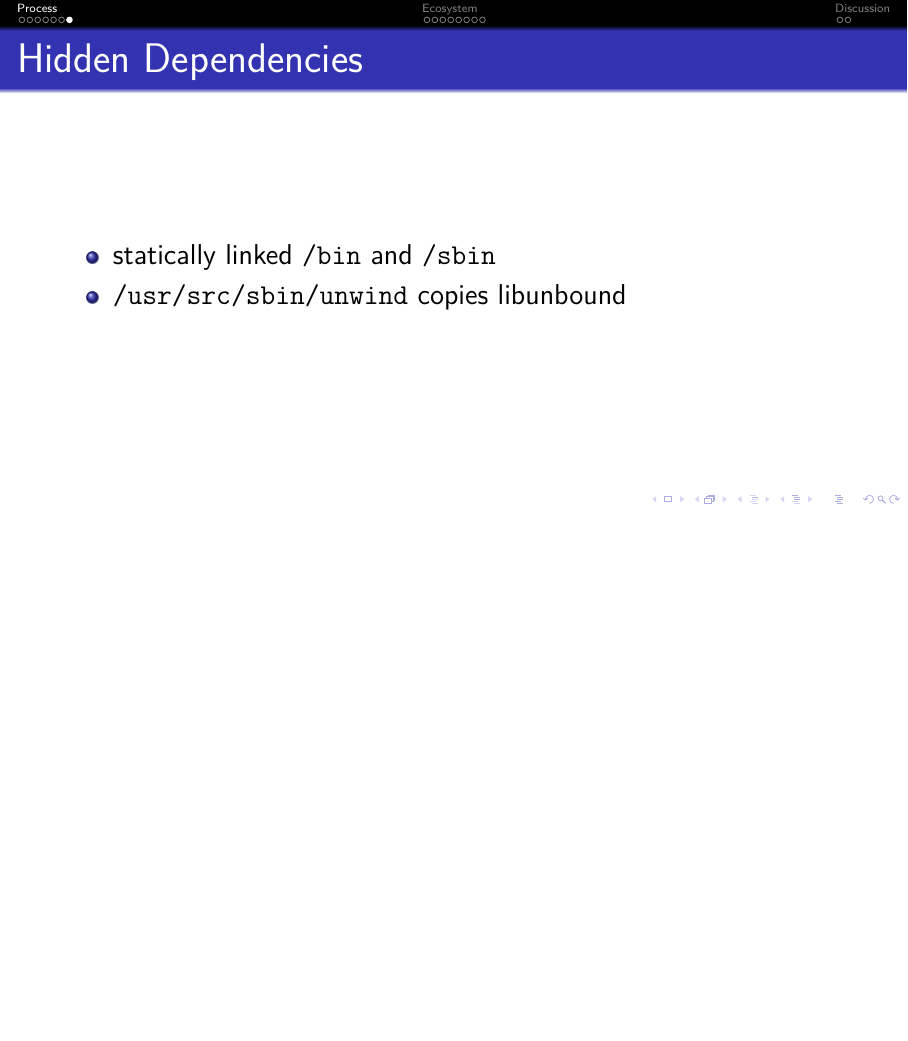
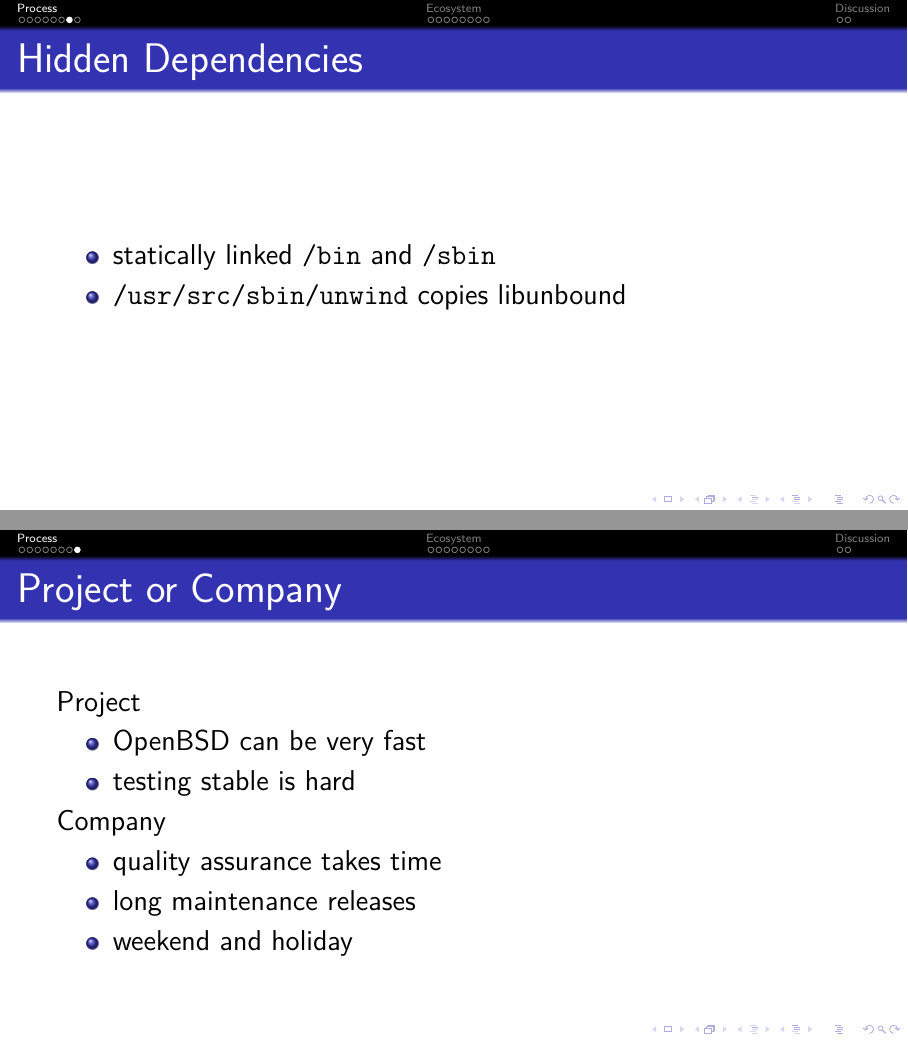
Before and after one commit to bluhm/talk-errata, LaTeX slides (errata-slides.tex): page 9 of 19 before the commit and pages 9 and 10 of 20 after it, the two joined at a grey line, the shorter picture padded with empty space. Compiled offline with pdfLaTeX.

Commit message:
Add company slide.

```diff
--- a/errata-slides.tex
+++ b/errata-slides.tex
@@ -122,6 +122,21 @@ publish www and mail		& bluhm@			\\
 \end{itemize}
 \end{frame}
 
+\subsection{Project or Company}
+\begin{frame}{Project or Company}
+Project
+\begin{itemize}
+\item OpenBSD can be very fast
+\item testing stable is hard
+\end{itemize}
+Company
+\begin{itemize}
+\item quality assurance takes time
+\item long maintenance releases
+\item weekend and holiday
+\end{itemize}
+\end{frame}
+
 \section{Ecosystem}
 
 \subsection{Inflation}
```
